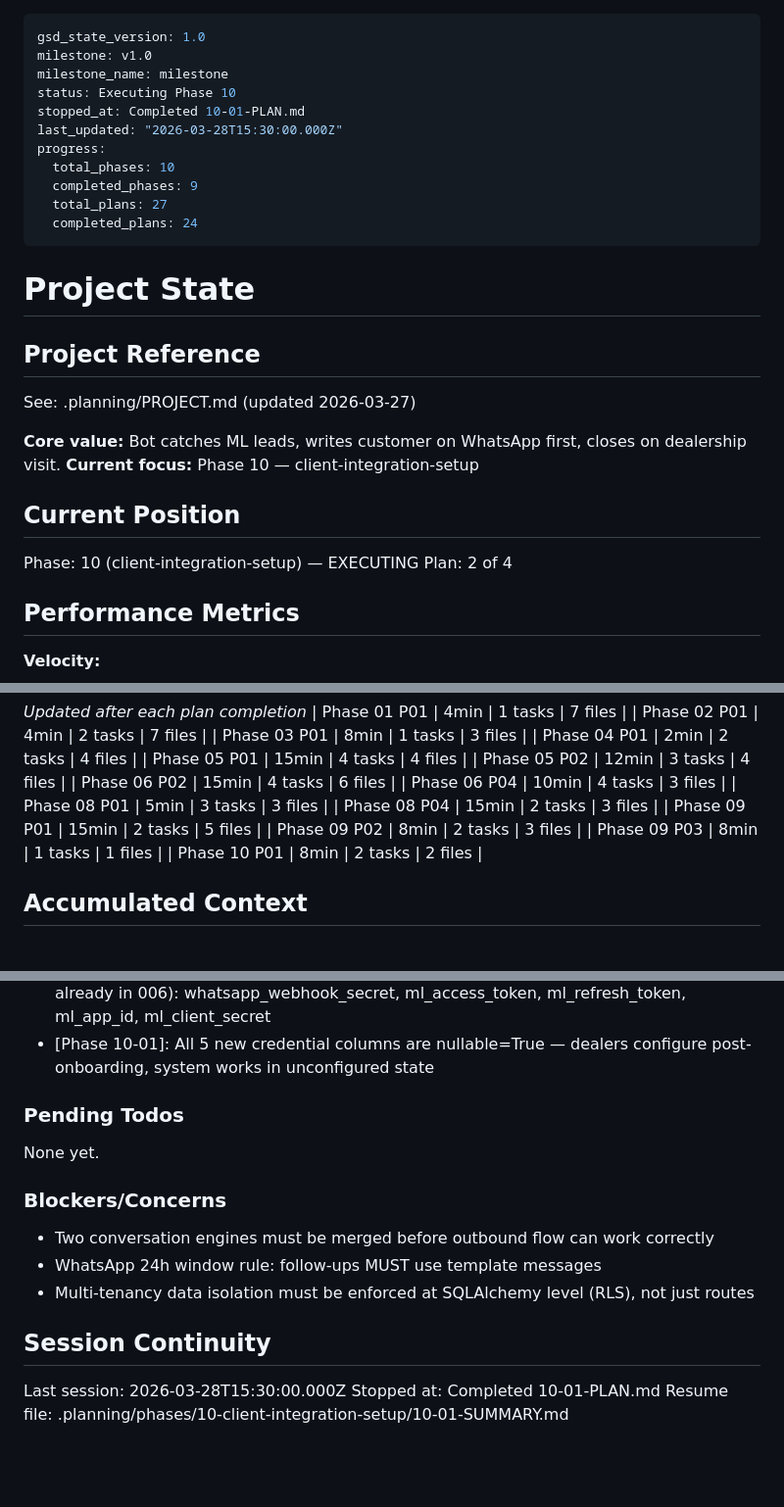
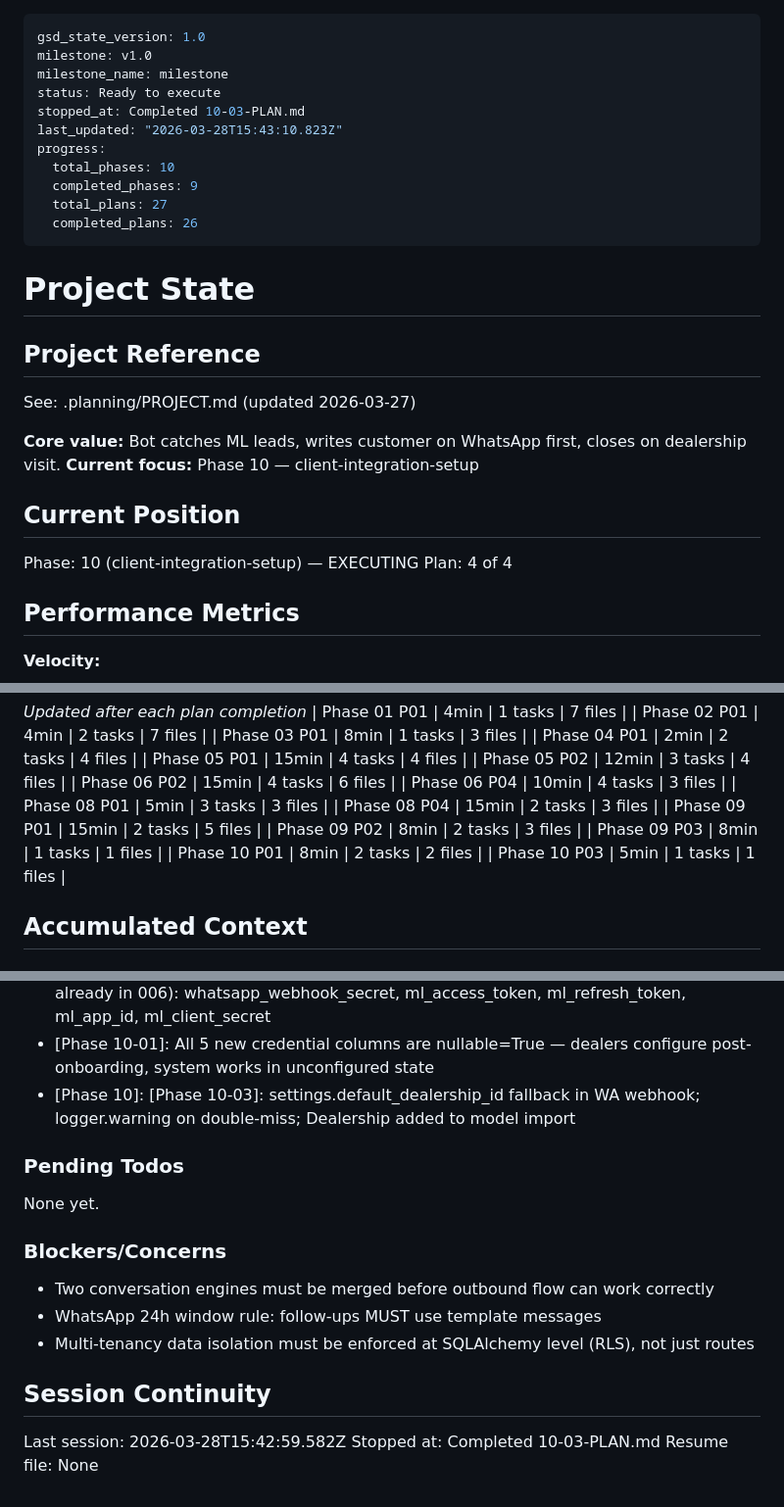
Before and after one commit to mccarthy606/autodealer-ai-assistant, a Markdown page: .planning/STATE.md, 3 parts joined by grey strips. Shown at 98% size. Rendered like a GitHub page; blank space fills up the shorter version.

Commit message:
docs(10-03): complete default dealership fallback plan
- Add 10-03-SUMMARY.md
- Advance STATE.md to plan 3/4, update progress 93%
- Update ROADMAP.md phase 10 progress

```diff
--- a/.planning/STATE.md
+++ b/.planning/STATE.md
@@ -2,14 +2,14 @@
 gsd_state_version: 1.0
 milestone: v1.0
 milestone_name: milestone
-status: Executing Phase 10
-stopped_at: Completed 10-01-PLAN.md
-last_updated: "2026-03-28T15:30:00.000Z"
+status: Ready to execute
+stopped_at: Completed 10-03-PLAN.md
+last_updated: "2026-03-28T15:43:10.823Z"
 progress:
   total_phases: 10
   completed_phases: 9
   total_plans: 27
-  completed_plans: 24
+  completed_plans: 26
 ---
 
 # Project State
@@ -24,7 +24,7 @@ See: .planning/PROJECT.md (updated 2026-03-27)
 ## Current Position
 
 Phase: 10 (client-integration-setup) — EXECUTING
-Plan: 2 of 4
+Plan: 4 of 4
 
 ## Performance Metrics
 
@@ -60,6 +60,7 @@ Plan: 2 of 4
 | Phase 09 P02 | 8min | 2 tasks | 3 files |
 | Phase 09 P03 | 8min | 1 tasks | 1 files |
 | Phase 10 P01 | 8min | 2 tasks | 2 files |
+| Phase 10 P03 | 5min | 1 tasks | 1 files |
 
 ## Accumulated Context
 
@@ -104,6 +105,7 @@ Recent decisions affecting current work:
 - [Phase 09-03]: MagicMock (not AsyncMock) wraps async context manager to avoid coroutine-of-coroutine issue with __aenter__
 - [Phase 10-01]: Migration 008 adds exactly 5 columns (not whatsapp_access_token — already in 006): whatsapp_webhook_secret, ml_access_token, ml_refresh_token, ml_app_id, ml_client_secret
 - [Phase 10-01]: All 5 new credential columns are nullable=True — dealers configure post-onboarding, system works in unconfigured state
+- [Phase 10]: [Phase 10-03]: settings.default_dealership_id fallback in WA webhook; logger.warning on double-miss; Dealership added to model import
 
 ### Pending Todos
 
@@ -117,6 +119,6 @@ None yet.
 
 ## Session Continuity
 
-Last session: 2026-03-28T15:30:00.000Z
-Stopped at: Completed 10-01-PLAN.md
-Resume file: .planning/phases/10-client-integration-setup/10-01-SUMMARY.md
+Last session: 2026-03-28T15:42:59.582Z
+Stopped at: Completed 10-03-PLAN.md
+Resume file: None
```
Also changed, not shown: .planning/ROADMAP.md (+3 -3 lines), 1 other file.
